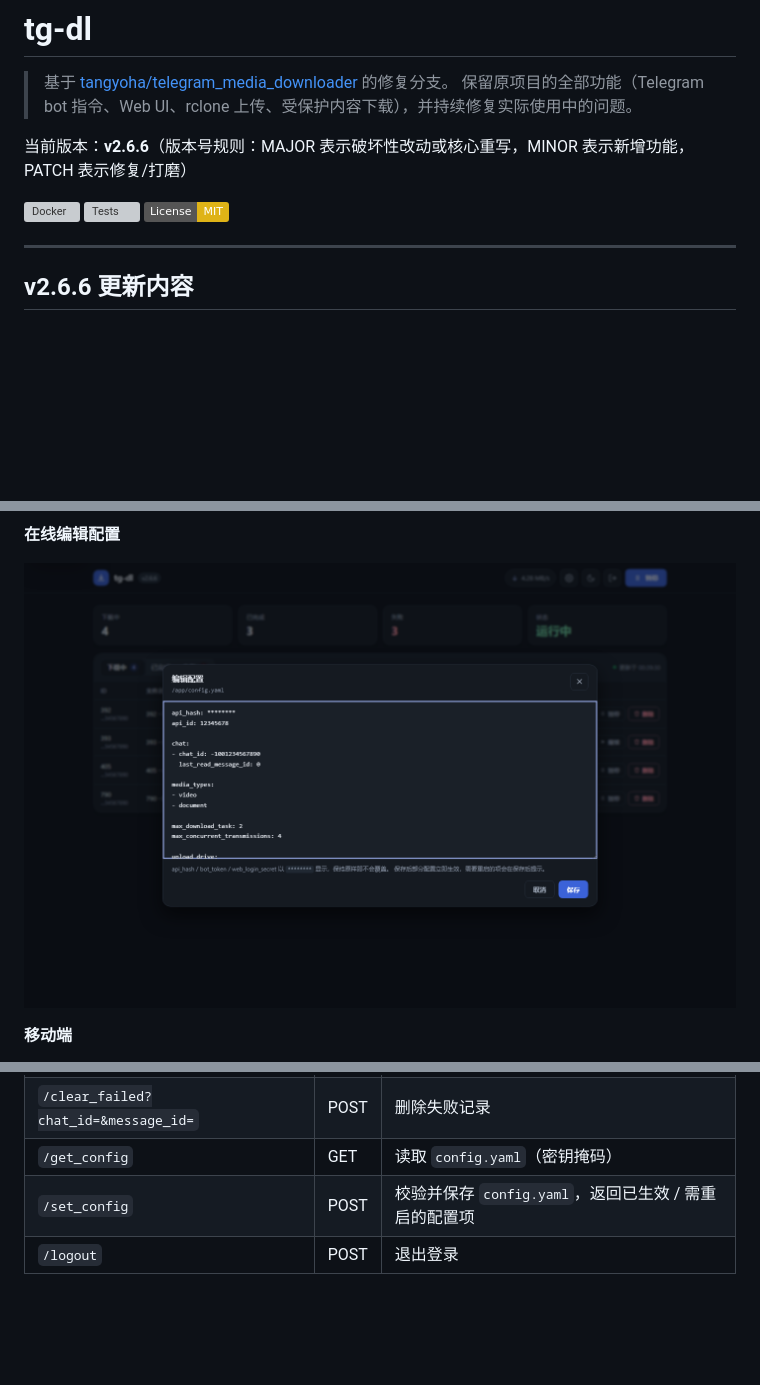
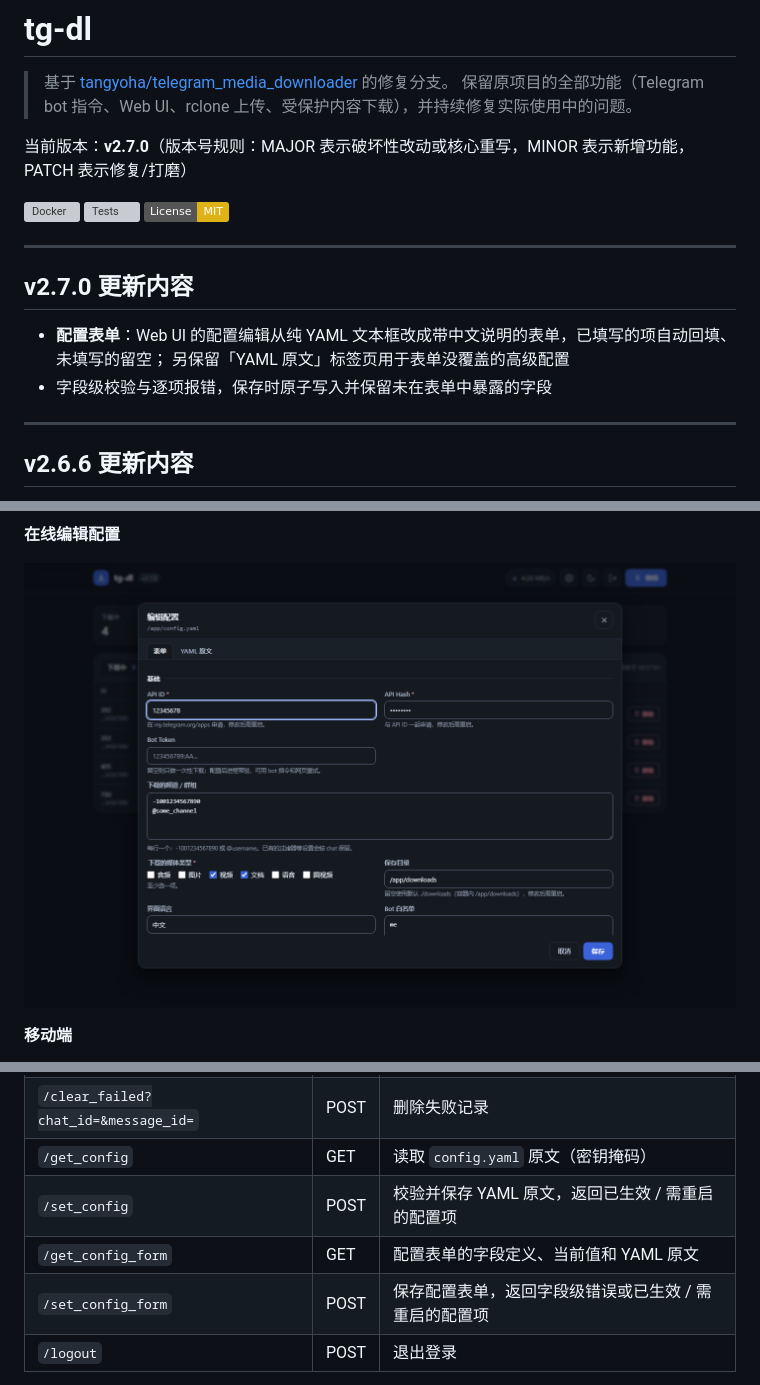
Before and after one commit to QCEnjoyLL/tg-dl, a Markdown page: README.md, 3 parts joined by grey strips. Drawn GitHub-style; pictures changed too: docs/ui-config.png; badges without logos; blank space fills up the shorter version; grey boxes are pictures that could not be loaded.

```diff
--- a/README.md
+++ b/README.md
@@ -3,11 +3,19 @@
 > 基于 [tangyoha/telegram_media_downloader](https://github.com/tangyoha/telegram_media_downloader) 的修复分支。
 > 保留原项目的全部功能（Telegram bot 指令、Web UI、rclone 上传、受保护内容下载），并持续修复实际使用中的问题。
 
-当前版本：**v2.6.6**（版本号规则：MAJOR 表示破坏性改动或核心重写，MINOR 表示新增功能，PATCH 表示修复/打磨）
+当前版本：**v2.7.0**（版本号规则：MAJOR 表示破坏性改动或核心重写，MINOR 表示新增功能，PATCH 表示修复/打磨）
 
 [![Docker](https://github.com/QCEnjoyLL/tg-dl/actions/workflows/docker-publish.yml/badge.svg)](https://github.com/QCEnjoyLL/tg-dl/actions/workflows/docker-publish.yml)
 [![Tests](https://github.com/QCEnjoyLL/tg-dl/actions/workflows/unittest.yml/badge.svg)](https://github.com/QCEnjoyLL/tg-dl/actions/workflows/unittest.yml)
 [![License: MIT](https://img.shields.io/badge/License-MIT-yellow.svg)](LICENSE)
+
+---
+
+## v2.7.0 更新内容
+
+- **配置表单**：Web UI 的配置编辑从纯 YAML 文本框改成带中文说明的表单，已填写的项自动回填、未填写的留空；
+  另保留「YAML 原文」标签页用于表单没覆盖的高级配置
+- 字段级校验与逐项报错，保存时原子写入并保留未在表单中暴露的字段
 
 ---
 
@@ -252,8 +262,10 @@ web_login_secret: "改成你的密码"
 | `/delete_task?chat_id=&message_id=` | POST | 删除任务（下载中会中止该文件） |
 | `/retry_failed?chat_id=&message_id=` | POST | 重试单条，省略 `message_id` 则重试该 chat 全部 |
 | `/clear_failed?chat_id=&message_id=` | POST | 删除失败记录 |
-| `/get_config` | GET | 读取 `config.yaml`（密钥掩码） |
-| `/set_config` | POST | 校验并保存 `config.yaml`，返回已生效 / 需重启的配置项 |
+| `/get_config` | GET | 读取 `config.yaml` 原文（密钥掩码） |
+| `/set_config` | POST | 校验并保存 YAML 原文，返回已生效 / 需重启的配置项 |
+| `/get_config_form` | GET | 配置表单的字段定义、当前值和 YAML 原文 |
+| `/set_config_form` | POST | 保存配置表单，返回字段级错误或已生效 / 需重启的配置项 |
 | `/logout` | POST | 退出登录 |
 
 > 重试是把消息重新放回下载队列，需要进程仍在运行。配置了 `bot_token` 时进程常驻，可以随时重试；纯一次性下载模式请直接重启程序，会从 `data.yaml` 的 `ids_to_retry` 重新排队。
```
Also changed, not shown: other parts of README.md (+3 -1 lines), CHANGELOG.md (+17 -0 lines), docs/ui-dark.png, docs/ui-light.png, docs/ui-mobile.png, 9 other files.
